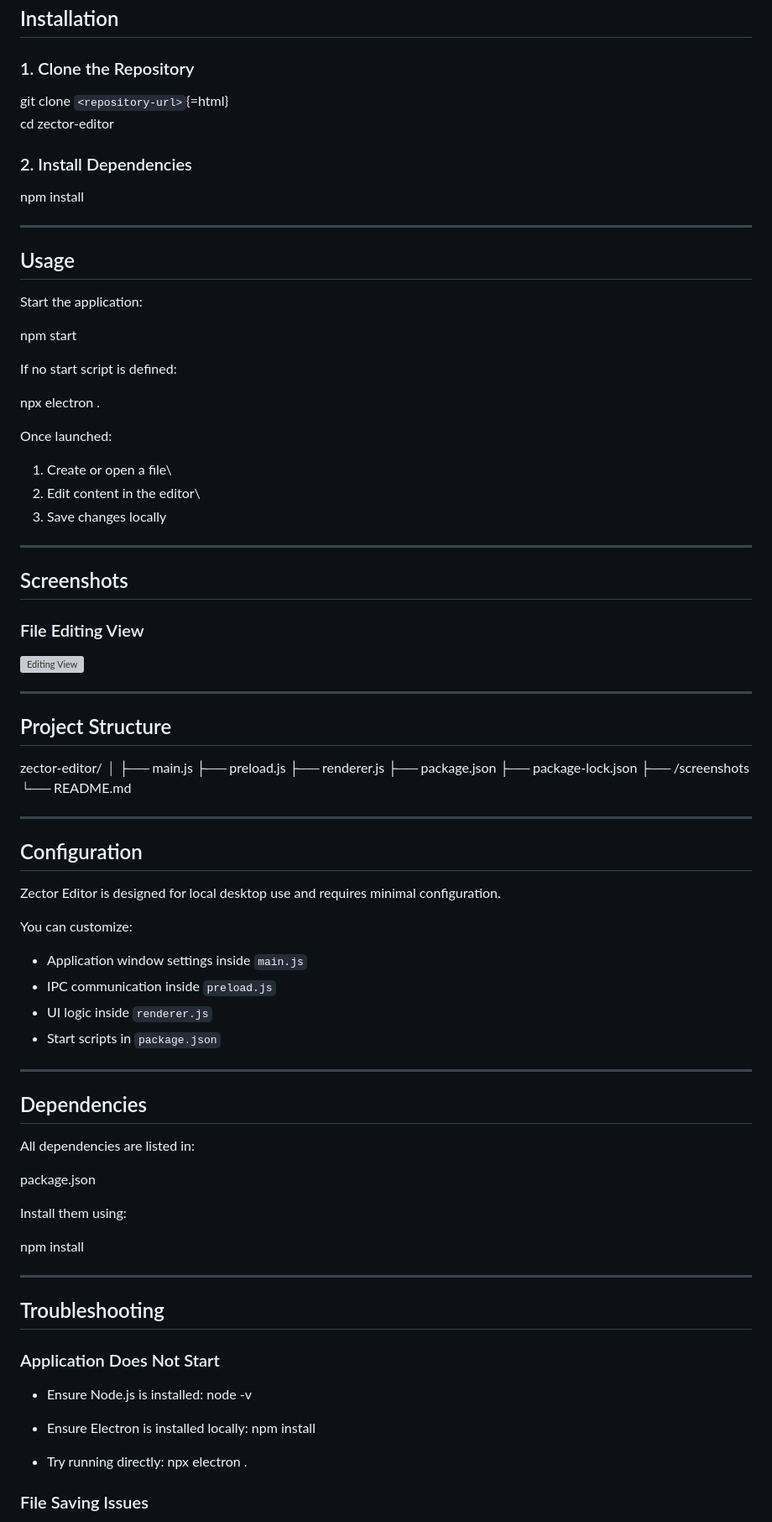
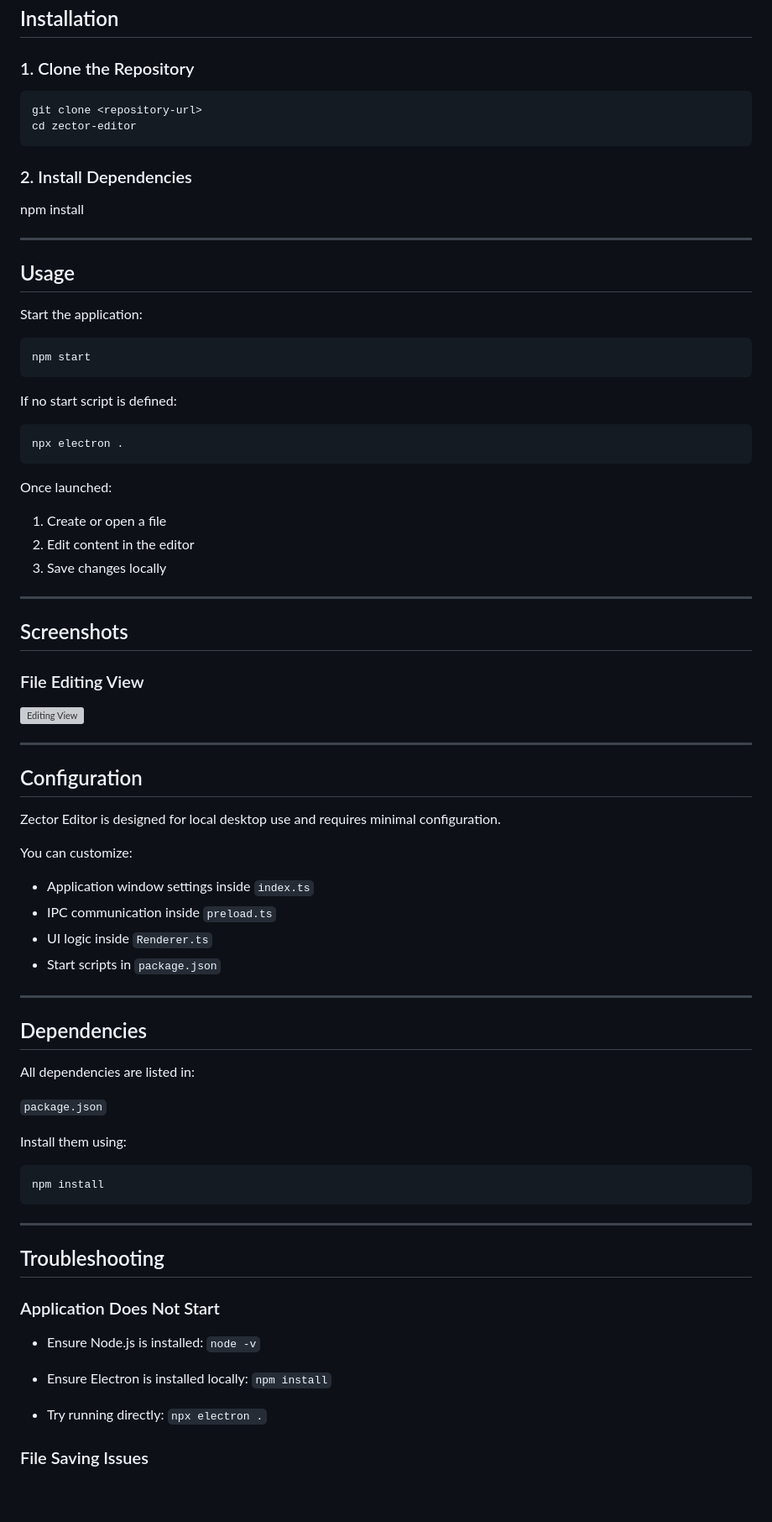
Before and after one commit to vunguyen312/kabuto, a Markdown page: README.md, the part around one of its changes. Shown at 84% size. GitHub-like rendering; blank space fills up the shorter version; grey boxes are pictures that could not be loaded.

Commit message:
Refactor README formatting and content
Updated README.md to remove HTML code blocks and improve formatting.

````diff
--- a/README.md
+++ b/README.md
@@ -89,8 +86,10 @@ This project is ideal for:
 
 ### 1. Clone the Repository
 
-git clone `<repository-url>`{=html}\
+```
+git clone <repository-url>
 cd zector-editor
+```
 
 ### 2. Install Dependencies
 
@@ -102,16 +101,20 @@ npm install
 
 Start the application:
 
+```
 npm start
+```
 
 If no start script is defined:
 
+```
 npx electron .
+```
 
 Once launched:
 
-1.  Create or open a file\
-2.  Edit content in the editor\
+1.  Create or open a file
+2.  Edit content in the editor
 3.  Save changes locally
 
 ------------------------------------------------------------------------
@@ -124,13 +127,6 @@ Once launched:
 
 ------------------------------------------------------------------------
 
-## Project Structure
-
-zector-editor/ │ ├── main.js ├── preload.js ├── renderer.js ├──
-package.json ├── package-lock.json ├── /screenshots └── README.md
-
-------------------------------------------------------------------------
-
 ## Configuration
 
 Zector Editor is designed for local desktop use and requires minimal
@@ -138,9 +134,9 @@ configuration.
 
 You can customize:
 
--   Application window settings inside `main.js`
--   IPC communication inside `preload.js`
--   UI logic inside `renderer.js`
+-   Application window settings inside `index.ts`
+-   IPC communication inside `preload.ts`
+-   UI logic inside `Renderer.ts`
 -   Start scripts in `package.json`
 
 ------------------------------------------------------------------------
@@ -149,11 +145,13 @@ You can customize:
 
 All dependencies are listed in:
 
-package.json
+`package.json`
 
 Install them using:
 
+```
 npm install
+```
 
 ------------------------------------------------------------------------
 
@@ -161,11 +159,11 @@ npm install
 
 ### Application Does Not Start
 
--   Ensure Node.js is installed: node -v
+-   Ensure Node.js is installed: ```node -v```
 
--   Ensure Electron is installed locally: npm install
+-   Ensure Electron is installed locally: ```npm install```
 
--   Try running directly: npx electron .
+-   Try running directly: ```npx electron .```
 
 ### File Saving Issues
 
````
Also changed, not shown: other parts of README.md (+17 -20 lines).
